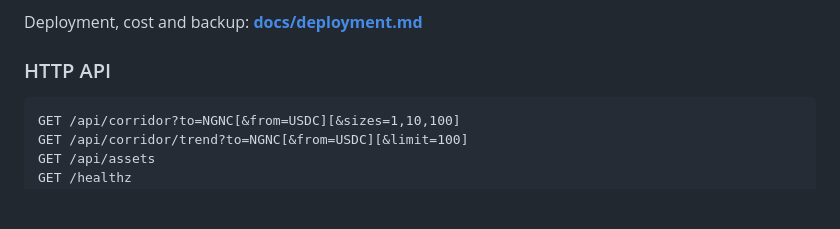
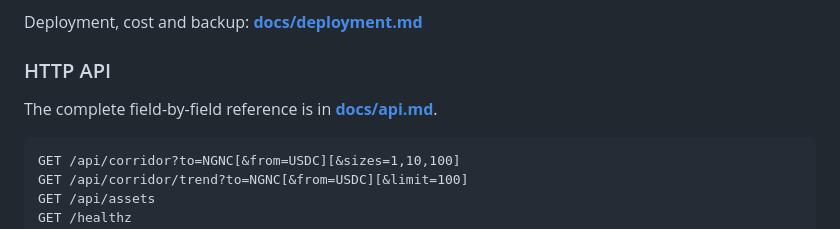
Before and after one commit to 0dillon/wayfare, a Markdown page: README.md, the part around the change. Drawn GitHub-style; blank space fills up the shorter version.

Commit message:
docs: add HTTP API reference

````diff
--- a/README.md
+++ b/README.md
@@ -404,6 +404,8 @@ Deployment, cost and backup: **[docs/deployment.md](docs/deployment.md)**
 
 ### HTTP API
 
+The complete field-by-field reference is in **[docs/api.md](docs/api.md)**.
+
 ```
 GET /api/corridor?to=NGNC[&from=USDC][&sizes=1,10,100]
 GET /api/corridor/trend?to=NGNC[&from=USDC][&limit=100]
````
Also changed, not shown: docs/api.md (added, +93 -0 lines).
